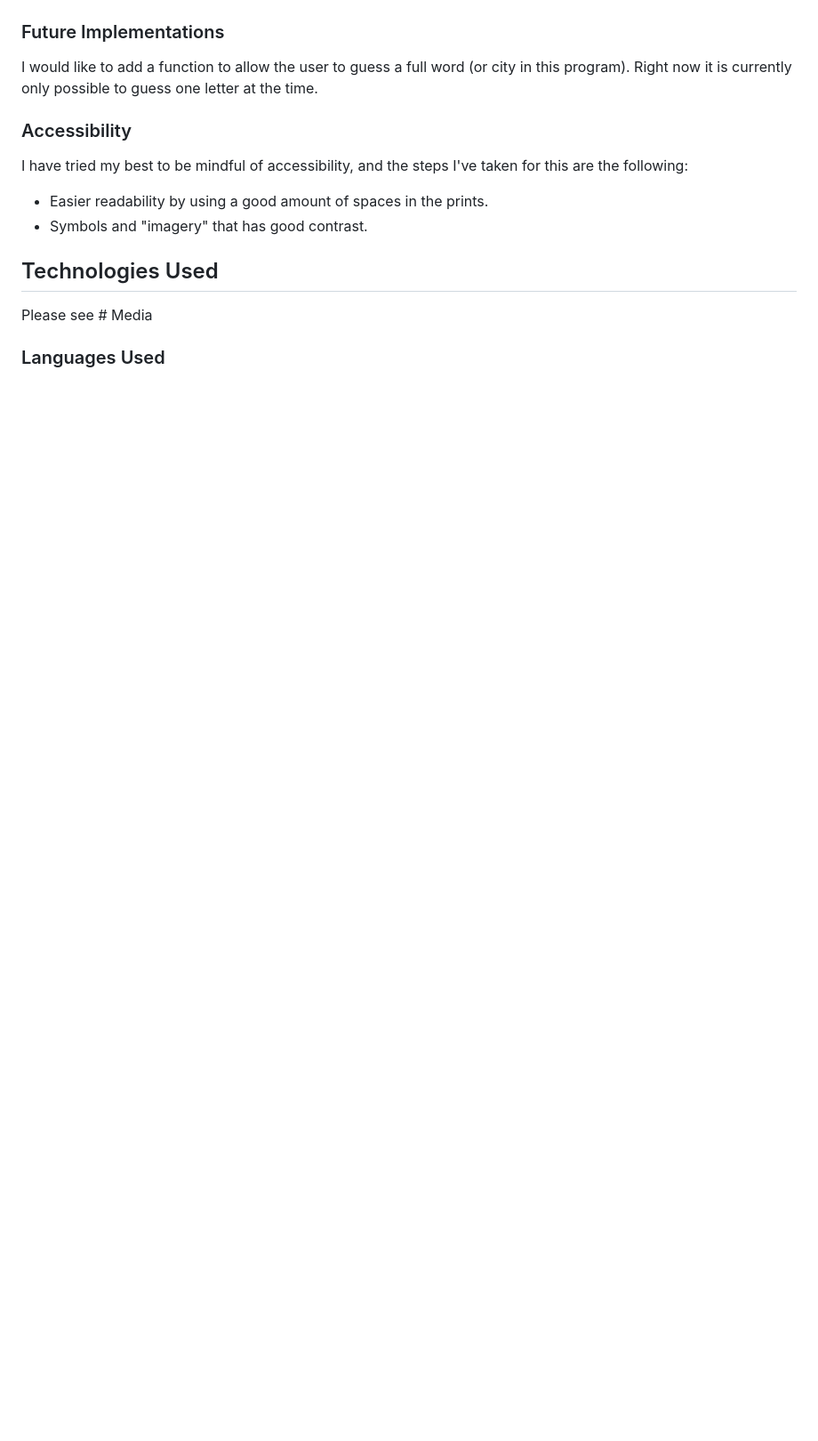
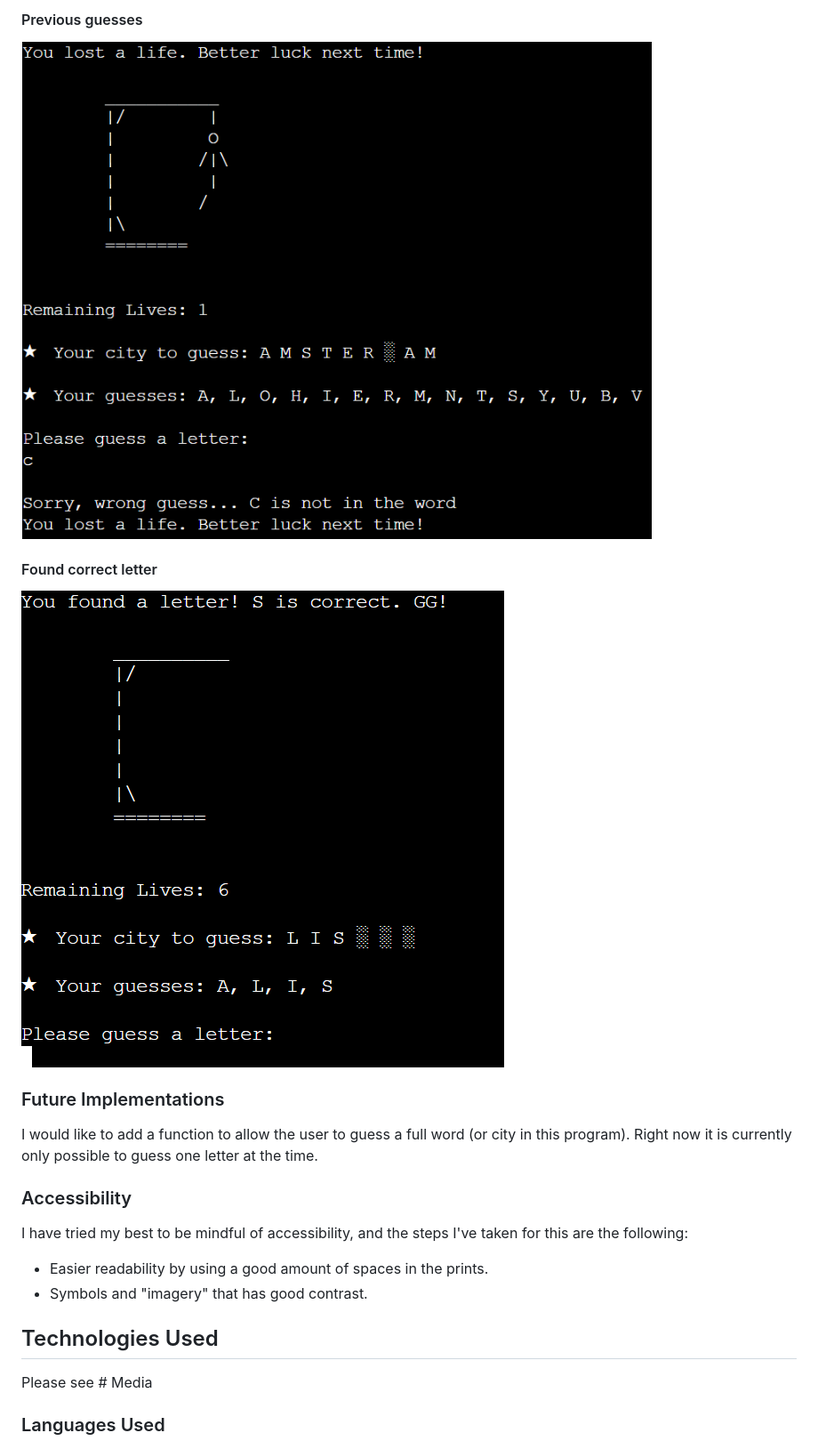
Before and after one commit to nicolemne/python-hangman-game, a Markdown page: README.md, the part around the change printed below. Shown: that part at 89% size. Rendered like a GitHub page; blank space fills up the shorter version.

```diff
--- a/README.md
+++ b/README.md
@@ -89,3 +105,8 @@ View the live site [here](https://project-hangman3.herokuapp.com/)
+#### Previous guesses
+![Guesses](assets/readme/all-guesses.png)
+
+#### Found correct letter
+![Correct](assets/readme/found-letter.png)
 
 ### Future Implementations
 
```
Also changed, not shown: other parts of README.md (+31 -17 lines), assets/readme/logic.png (added), assets/readme/no-errors.png (added), 1 other file.
